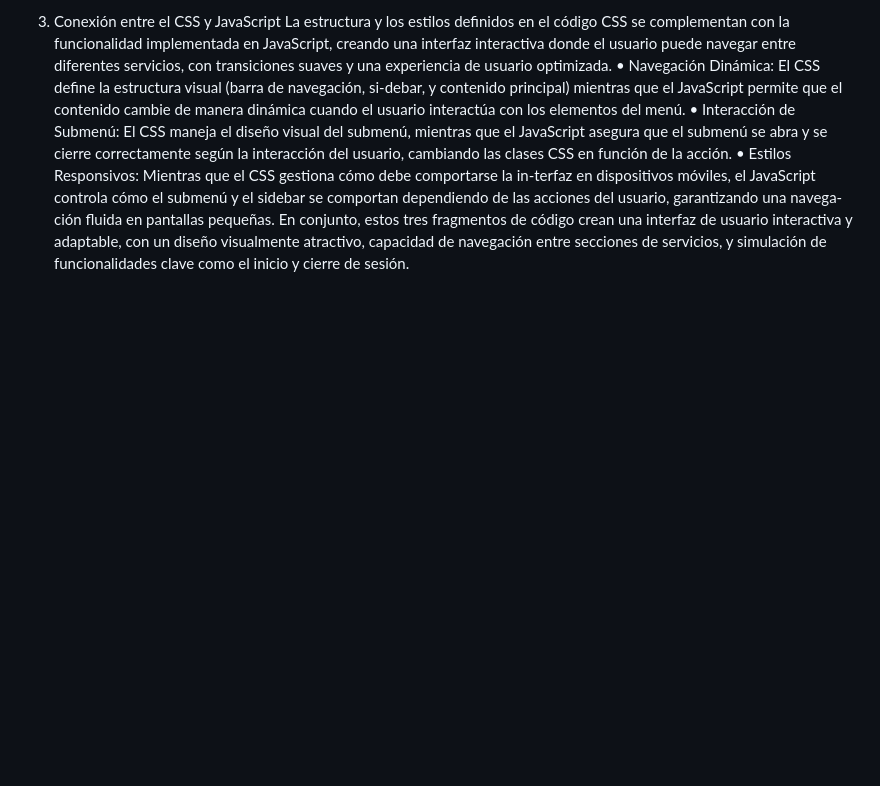
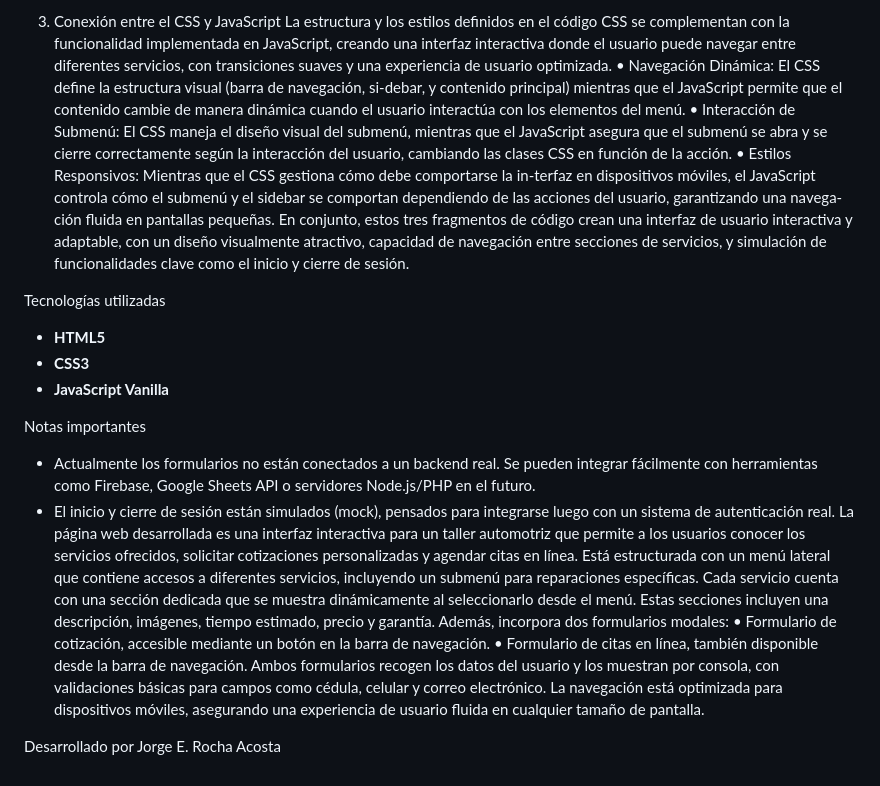
Before and after one commit to jorgerocha-poli/Segunda-entrega---front-end, a Markdown page: README.md, the part around the change. GitHub-like rendering; blank space fills up the shorter version.

```diff
--- a/README.md
+++ b/README.md
@@ -24,3 +24,25 @@ La estructura y los estilos definidos en el código CSS se complementan con la f
 •	Interacción de Submenú: El CSS maneja el diseño visual del submenú, mientras que el JavaScript asegura que el submenú se abra y se cierre correctamente según la interacción del usuario, cambiando las clases CSS en función de la acción.
 •	Estilos Responsivos: Mientras que el CSS gestiona cómo debe comportarse la in-terfaz en dispositivos móviles, el JavaScript controla cómo el submenú y el sidebar se comportan dependiendo de las acciones del usuario, garantizando una navega-ción fluida en pantallas pequeñas.
 En conjunto, estos tres fragmentos de código crean una interfaz de usuario interactiva y adaptable, con un diseño visualmente atractivo, capacidad de navegación entre secciones de servicios, y simulación de funcionalidades clave como el inicio y cierre de sesión.
+
+ Tecnologías utilizadas
+
+- **HTML5**
+- **CSS3**
+- **JavaScript Vanilla**
+
+
+ Notas importantes
+
+- Actualmente los formularios no están conectados a un backend real. Se pueden integrar fácilmente con herramientas como Firebase, Google Sheets API o servidores Node.js/PHP en el futuro.
+- El inicio y cierre de sesión están simulados (mock), pensados para integrarse luego con un sistema de autenticación real.
+La página web desarrollada es una interfaz interactiva para un taller automotriz que permite a los usuarios conocer los servicios ofrecidos, solicitar cotizaciones personalizadas y agendar citas en línea. Está estructurada con un menú lateral que contiene accesos a diferentes servicios, incluyendo un submenú para reparaciones específicas.
+Cada servicio cuenta con una sección dedicada que se muestra dinámicamente al seleccionarlo desde el menú. Estas secciones incluyen una descripción, imágenes, tiempo estimado, precio y garantía.
+Además, incorpora dos formularios modales:
+•	Formulario de cotización, accesible mediante un botón en la barra de navegación.
+•	Formulario de citas en línea, también disponible desde la barra de navegación.
+Ambos formularios recogen los datos del usuario y los muestran por consola, con validaciones básicas para campos como cédula, celular y correo electrónico. La navegación está optimizada para dispositivos móviles, asegurando una experiencia de usuario fluida en cualquier tamaño de pantalla.
+
+
+
+Desarrollado por Jorge E. Rocha Acosta
```
